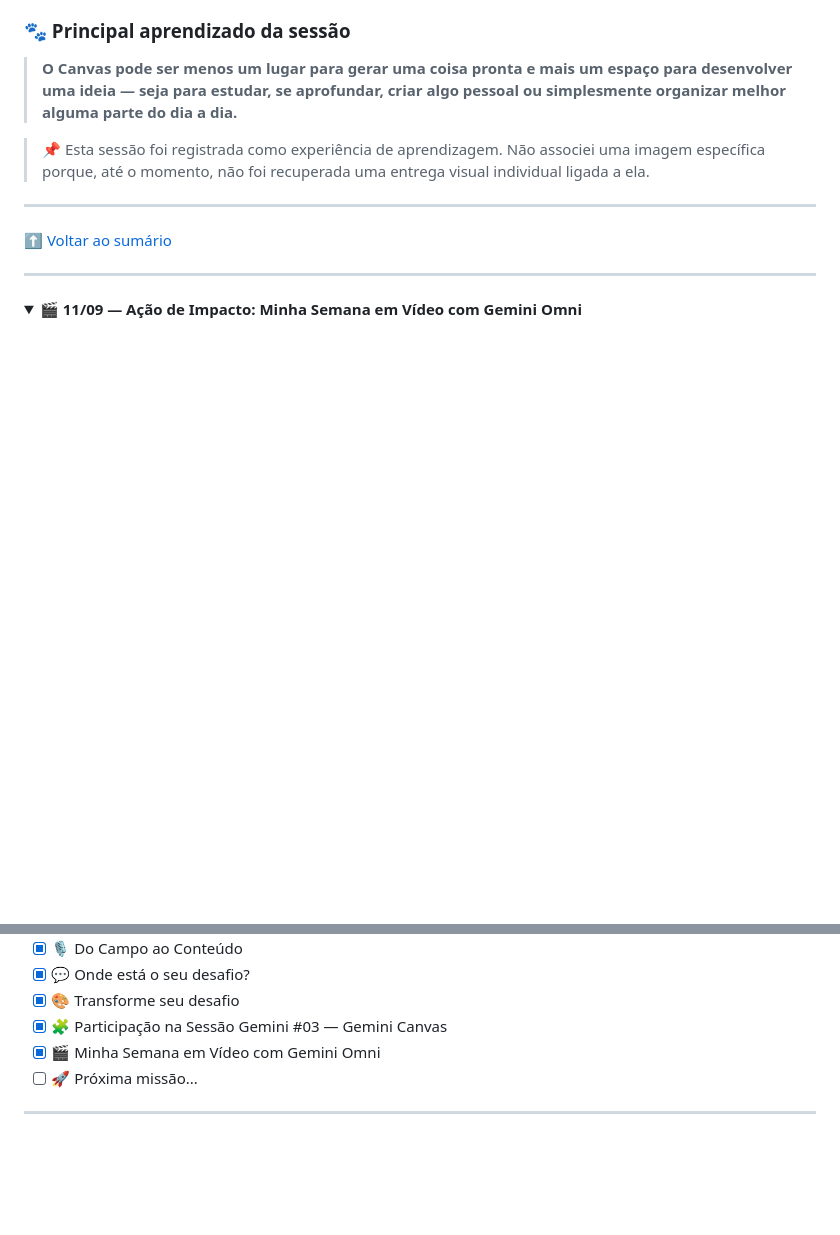
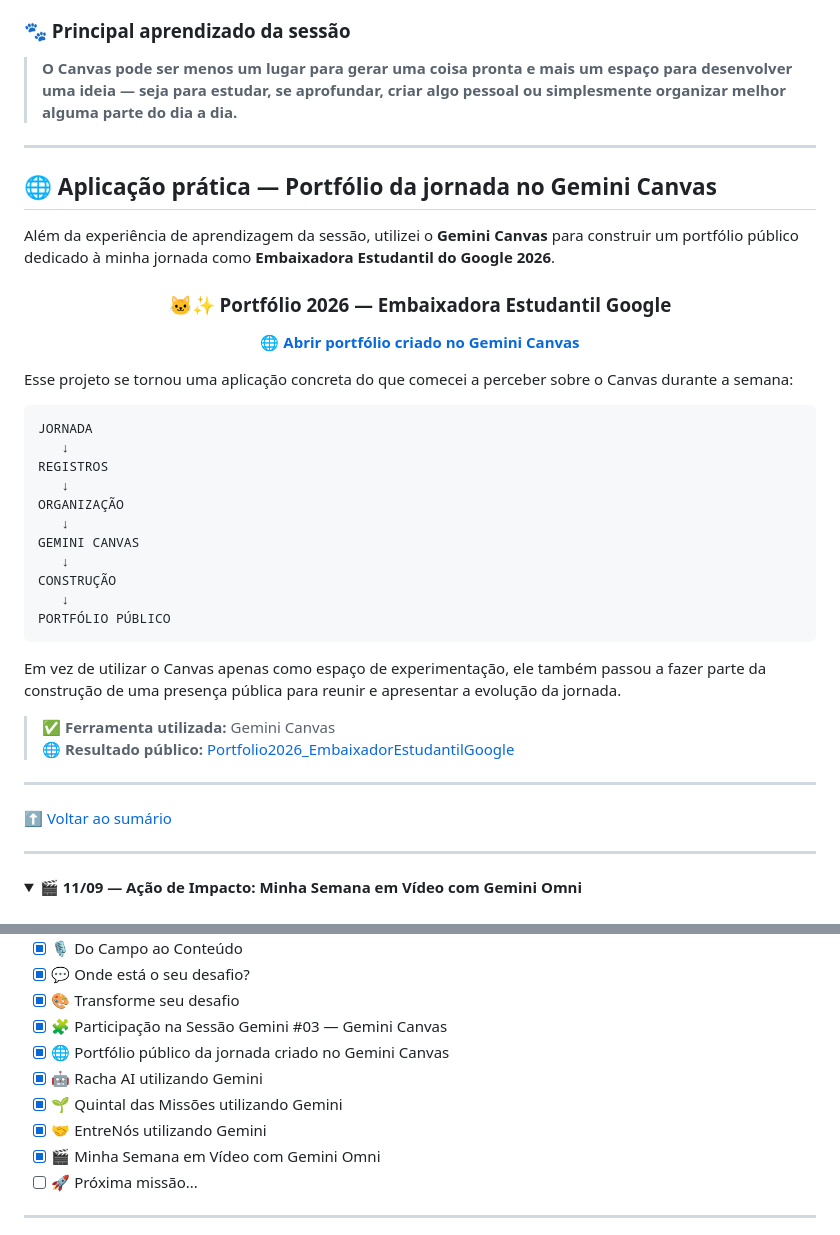
Before and after one commit to SouBeatrizKaroline/gemini-em-missao, a Markdown page: README.md, 2 parts joined by grey strips. Drawn GitHub-style; folded sections open; blank space fills up the shorter version.

````diff
--- a/README.md
+++ b/README.md
@@ -2821,7 +2821,40 @@ Isso também reforçou uma ideia que vem aparecendo ao longo da jornada:
 
 > **O Canvas pode ser menos um lugar para gerar uma coisa pronta e mais um espaço para desenvolver uma ideia — seja para estudar, se aprofundar, criar algo pessoal ou simplesmente organizar melhor alguma parte do dia a dia.**
 
-> 📌 Esta sessão foi registrada como experiência de aprendizagem. Não associei uma imagem específica porque, até o momento, não foi recuperada uma entrega visual individual ligada a ela.
+---
+
+## 🌐 Aplicação prática — Portfólio da jornada no Gemini Canvas
+
+Além da experiência de aprendizagem da sessão, utilizei o **Gemini Canvas** para construir um portfólio público dedicado à minha jornada como **Embaixadora Estudantil do Google 2026**.
+
+<div align="center">
+
+### 🐱✨ Portfólio 2026 — Embaixadora Estudantil Google
+
+[**🌐 Abrir portfólio criado no Gemini Canvas**](https://soubeatrizkaroline.github.io/Portfolio2026_EmbaixadorEstudantilGoogle/)
+
+</div>
+
+Esse projeto se tornou uma aplicação concreta do que comecei a perceber sobre o Canvas durante a semana:
+
+```text
+JORNADA
+   ↓
+REGISTROS
+   ↓
+ORGANIZAÇÃO
+   ↓
+GEMINI CANVAS
+   ↓
+CONSTRUÇÃO
+   ↓
+PORTFÓLIO PÚBLICO
+```
+
+Em vez de utilizar o Canvas apenas como espaço de experimentação, ele também passou a fazer parte da construção de uma presença pública para reunir e apresentar a evolução da jornada.
+
+> ✅ **Ferramenta utilizada:** Gemini Canvas
+> 🌐 **Resultado público:** [Portfolio2026_EmbaixadorEstudantilGoogle](https://soubeatrizkaroline.github.io/Portfolio2026_EmbaixadorEstudantilGoogle/)
 
 ---
 
@@ -3243,6 +3317,10 @@ Nesta tabela aparecem apenas links públicos já recuperados.
 - [x] 💬 Onde está o seu desafio?
 - [x] 🎨 Transforme seu desafio
 - [x] 🧩 Participação na Sessão Gemini #03 — Gemini Canvas
+- [x] 🌐 Portfólio público da jornada criado no Gemini Canvas
+- [x] 🤖 Racha AI utilizando Gemini
+- [x] 🌱 Quintal das Missões utilizando Gemini
+- [x] 🤝 EntreNós utilizando Gemini
 - [x] 🎬 Minha Semana em Vídeo com Gemini Omni
 - [ ] 🚀 Próxima missão...
 
````
Also changed, not shown: other parts of README.md (+49 -8 lines).
